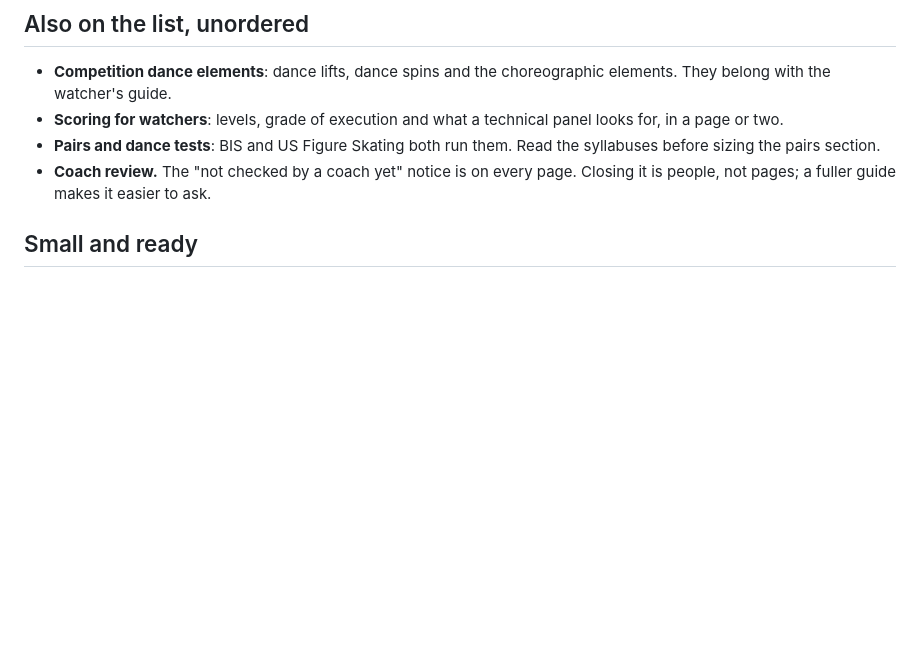
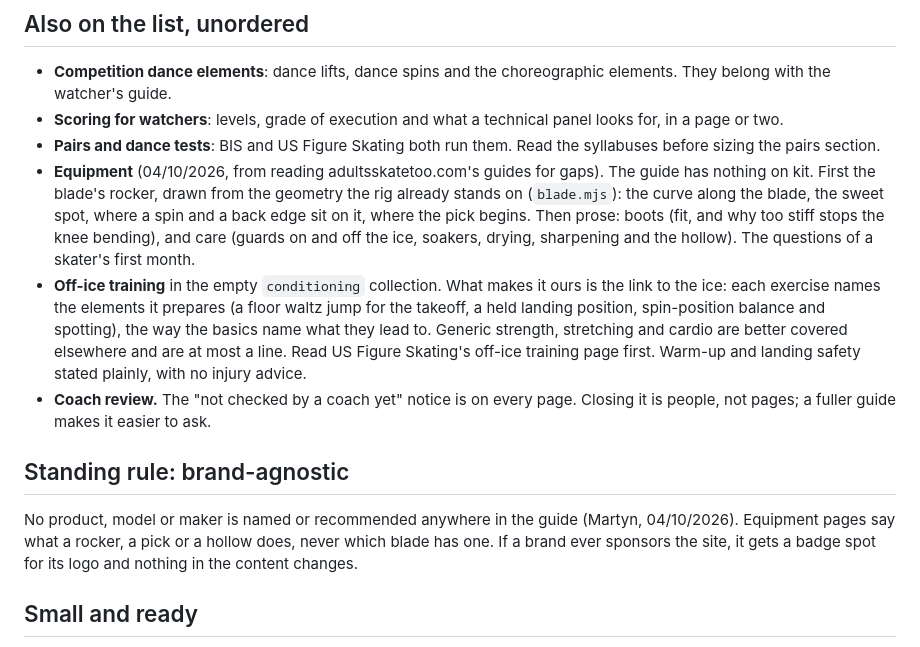
Before and after one commit to martyn-gg/figureskating, a Markdown page: docs/roadmap.md, the part around the change. Rendered like a GitHub page; blank space fills up the shorter version.

Commit message:
Roadmap: equipment, off-ice training, and the brand-agnostic rule
Equipment (the rocker drawn from the rig, then boots and care) and off-ice
training (exercises linked to the elements they prepare) join the unordered
list, from reading adultsskatetoo.com for gaps; nothing taken from it. A
standing rule: no product, model or maker named in the guide, and a sponsor
would get a badge spot and no change to the content.

Co-Authored-By: Claude Opus 5.5 <noreply@anthropic.com>
Claude-Session: https://claude.ai/code/session_019vEj2pwyn8g7USCyGW6EHT

```diff
--- a/docs/roadmap.md
+++ b/docs/roadmap.md
@@ -65,8 +65,27 @@ guide and tell us what is wrong with it.
   in a page or two.
 - **Pairs and dance tests**: BIS and US Figure Skating both run them. Read the syllabuses
   before sizing the pairs section.
+- **Equipment** (04/10/2026, from reading adultsskatetoo.com's guides for gaps). The
+  guide has nothing on kit. First the blade's rocker, drawn from the geometry the rig
+  already stands on (`blade.mjs`): the curve along the blade, the sweet spot, where a
+  spin and a back edge sit on it, where the pick begins. Then prose: boots (fit, and why
+  too stiff stops the knee bending), and care (guards on and off the ice, soakers, drying,
+  sharpening and the hollow). The questions of a skater's first month.
+- **Off-ice training** in the empty `conditioning` collection. What makes it ours is the
+  link to the ice: each exercise names the elements it prepares (a floor waltz jump for
+  the takeoff, a held landing position, spin-position balance and spotting), the way the
+  basics name what they lead to. Generic strength, stretching and cardio are better
+  covered elsewhere and are at most a line. Read US Figure Skating's off-ice training
+  page first. Warm-up and landing safety stated plainly, with no injury advice.
 - **Coach review.** The "not checked by a coach yet" notice is on every page. Closing it is
   people, not pages; a fuller guide makes it easier to ask.
+
+## Standing rule: brand-agnostic
+
+No product, model or maker is named or recommended anywhere in the guide (Martyn,
+04/10/2026). Equipment pages say what a rocker, a pick or a hollow does, never which blade
+has one. If a brand ever sponsors the site, it gets a badge spot for its logo and nothing
+in the content changes.
 
 ## Small and ready
 
```
